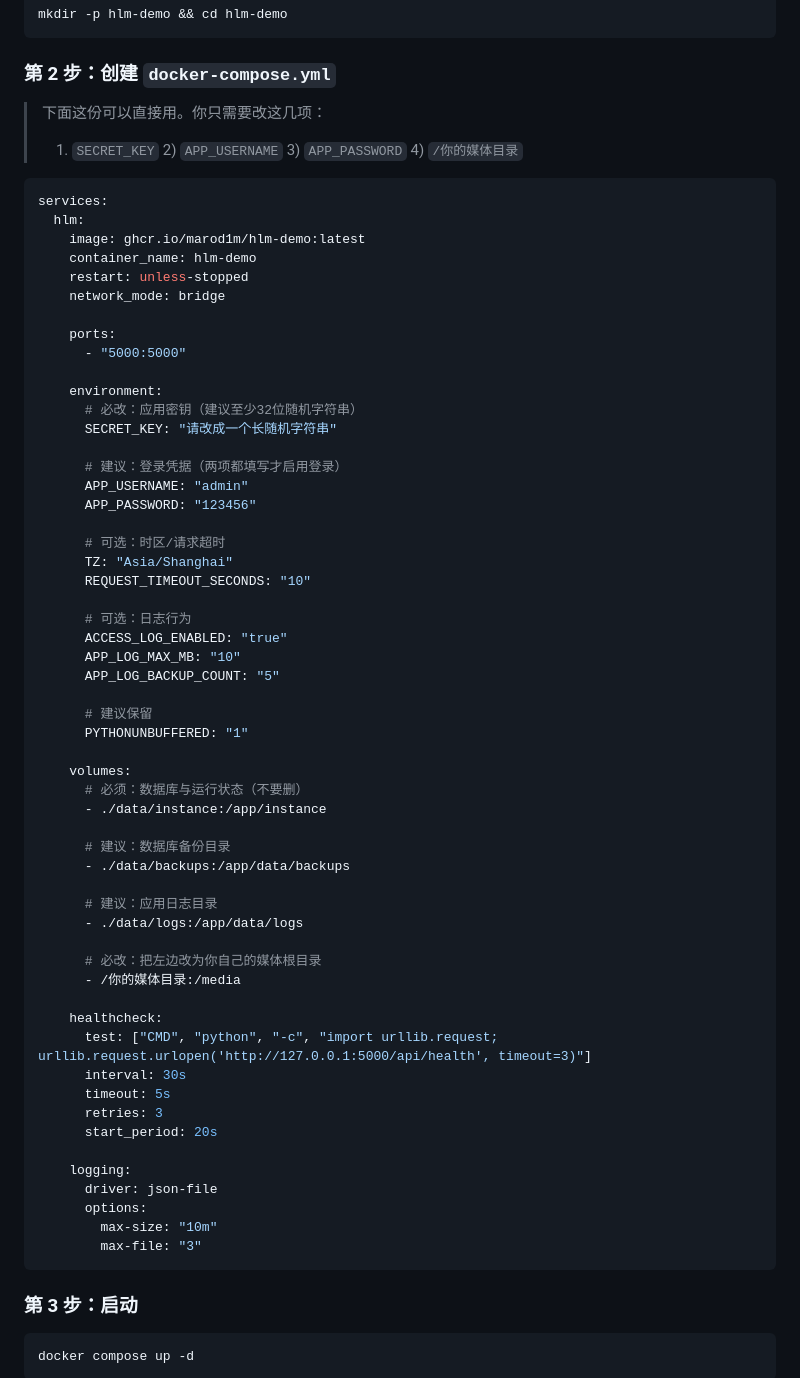
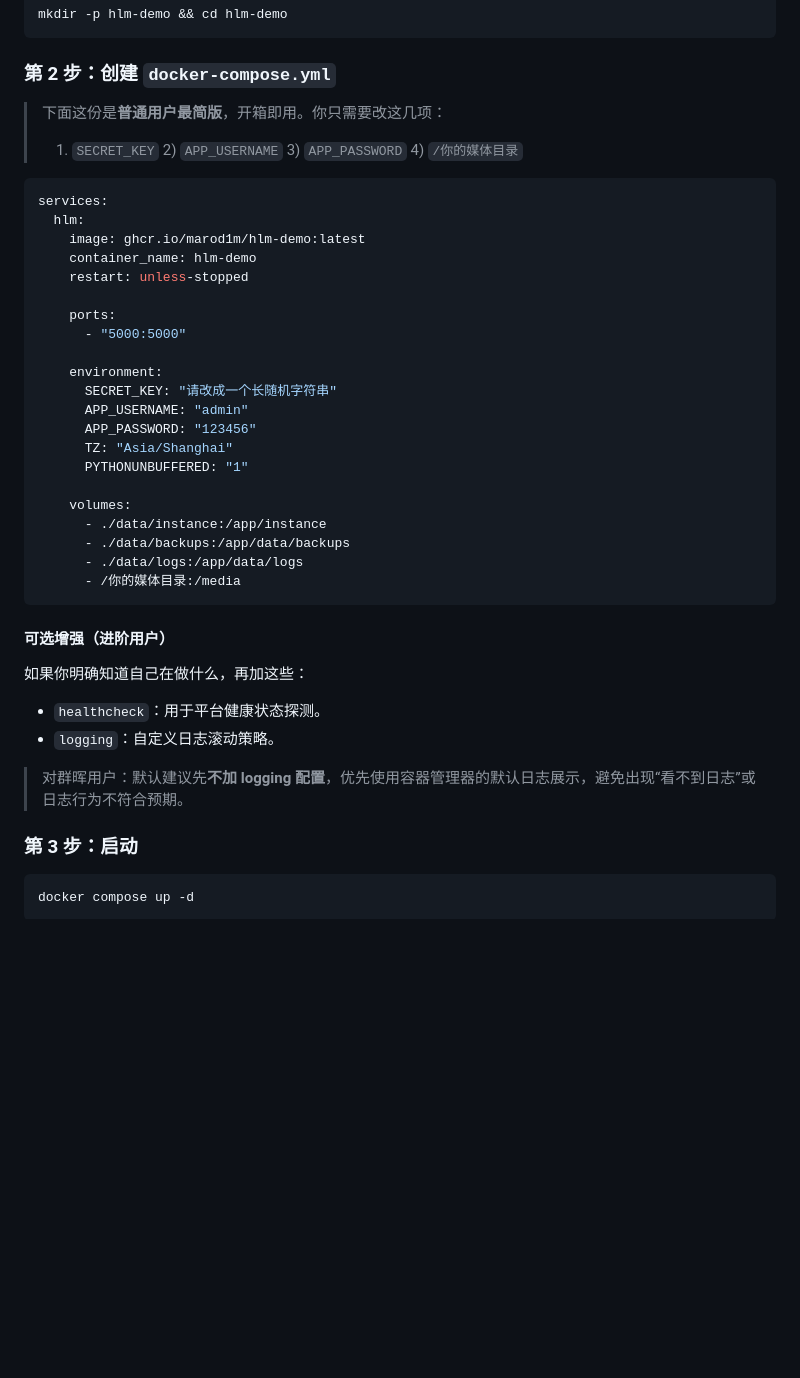
Before and after one commit to MaroD1M/HLM-Demo, a Markdown page: README.md, the part around the change. Rendered like a GitHub page; blank space fills up the shorter version.

Commit message:
文档优化：简化一键部署示例并补充群晖日志建议

````diff
--- a/README.md
+++ b/README.md
@@ -75,7 +75,7 @@ mkdir -p hlm-demo && cd hlm-demo
 
 ### 第 2 步：创建 `docker-compose.yml`
 
-> 下面这份可以直接用。你只需要改这几项：
+> 下面这份是**普通用户最简版**，开箱即用。你只需要改这几项：
 > 1) `SECRET_KEY`  2) `APP_USERNAME`  3) `APP_PASSWORD`  4) `/你的媒体目录`
 
 ```yaml
@@ -84,57 +84,32 @@ services:
     image: ghcr.io/marod1m/hlm-demo:latest
     container_name: hlm-demo
     restart: unless-stopped
-    network_mode: bridge
 
     ports:
       - "5000:5000"
 
     environment:
-      # 必改：应用密钥（建议至少32位随机字符串）
       SECRET_KEY: "请改成一个长随机字符串"
-
-      # 建议：登录凭据（两项都填写才启用登录）
       APP_USERNAME: "admin"
       APP_PASSWORD: "123456"
-
-      # 可选：时区/请求超时
       TZ: "Asia/Shanghai"
-      REQUEST_TIMEOUT_SECONDS: "10"
-
-      # 可选：日志行为
-      ACCESS_LOG_ENABLED: "true"
-      APP_LOG_MAX_MB: "10"
-      APP_LOG_BACKUP_COUNT: "5"
-
-      # 建议保留
       PYTHONUNBUFFERED: "1"
 
     volumes:
-      # 必须：数据库与运行状态（不要删）
       - ./data/instance:/app/instance
+      - ./data/backups:/app/data/backups
+      - ./data/logs:/app/data/logs
+      - /你的媒体目录:/media
+```
 
-      # 建议：数据库备份目录
-      - ./data/backups:/app/data/backups
+#### 可选增强（进阶用户）
 
-      # 建议：应用日志目录
-      - ./data/logs:/app/data/logs
+如果你明确知道自己在做什么，再加这些：
+- `healthcheck`：用于平台健康状态探测。
+- `logging`：自定义日志滚动策略。
 
-      # 必改：把左边改为你自己的媒体根目录
-      - /你的媒体目录:/media
+> 对群晖用户：默认建议先**不加 logging 配置**，优先使用容器管理器的默认日志展示，避免出现“看不到日志”或日志行为不符合预期。
 
-    healthcheck:
-      test: ["CMD", "python", "-c", "import urllib.request; urllib.request.urlopen('http://127.0.0.1:5000/api/health', timeout=3)"]
-      interval: 30s
-      timeout: 5s
-      retries: 3
-      start_period: 20s
-
-    logging:
-      driver: json-file
-      options:
-        max-size: "10m"
-        max-file: "3"
-```
 
 ### 第 3 步：启动
 
````
